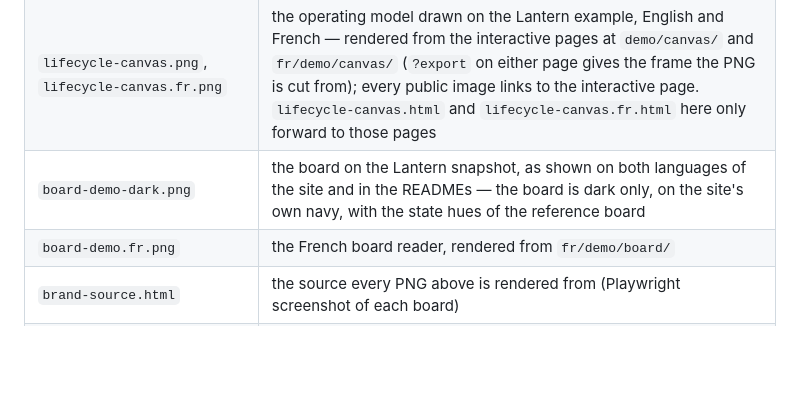
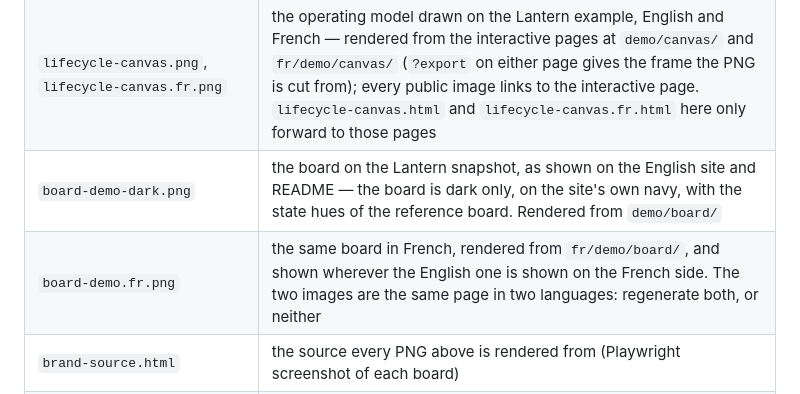
Before and after one commit to Simon-Pacifae-Dupont/Guildwork, a Markdown page: brand/README.md, the part around the change. Rendered like a GitHub page; blank space fills up the shorter version.

Commit message:
The board demonstration exists in French, and the URLs mirror

```diff
--- a/brand/README.md
+++ b/brand/README.md
@@ -14,8 +14,8 @@ Wordmark in Fraunces, taglines in IBM Plex Mono.
 | `linkedin-post-fr.png` | 1280×640, the card to attach to a French post (the English post uses `github-social-preview.png`) |
 | `linkedin-featured-page.png`, `linkedin-featured-repo.png` | 1280×720, the two LinkedIn *Featured* thumbnails — ink for the site, ivory for the repository, so the two cards never read alike |
 | `lifecycle-canvas.png`, `lifecycle-canvas.fr.png` | the operating model drawn on the Lantern example, English and French — rendered from the interactive pages at `demo/canvas/` and `fr/demo/canvas/` (`?export` on either page gives the frame the PNG is cut from); every public image links to the interactive page. `lifecycle-canvas.html` and `lifecycle-canvas.fr.html` here only forward to those pages |
-| `board-demo-dark.png` | the board on the Lantern snapshot, as shown on both languages of the site and in the READMEs — the board is dark only, on the site's own navy, with the state hues of the reference board |
-| `board-demo.fr.png` | the French board reader, rendered from `fr/demo/board/` |
+| `board-demo-dark.png` | the board on the Lantern snapshot, as shown on the English site and README — the board is dark only, on the site's own navy, with the state hues of the reference board. Rendered from `demo/board/` |
+| `board-demo.fr.png` | the same board in French, rendered from `fr/demo/board/`, and shown wherever the English one is shown on the French side. The two images are the same page in two languages: regenerate both, or neither |
 | `brand-source.html` | the source every PNG above is rendered from (Playwright screenshot of each board) |
 | `design-system.md` | the tokens and the rules every Guildwork surface follows — ground, ink, the five state hues, what is not a state |
 
```
Also changed, not shown: README.fr.md (+7 -5 lines), brand/design-system.md (+37 -4 lines), brand/board-demo.fr.png, brand/linkedin-incident-01.png (added), brand/linkedin-incident-02.png (added), 5 other files.
